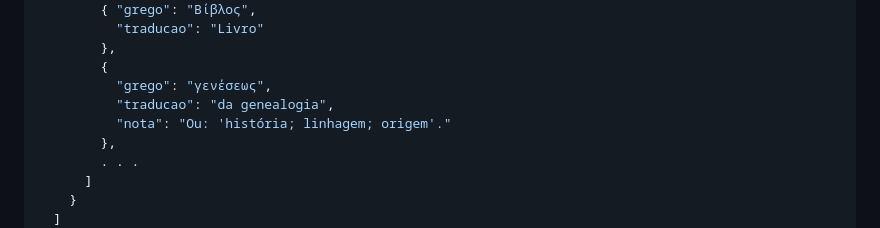
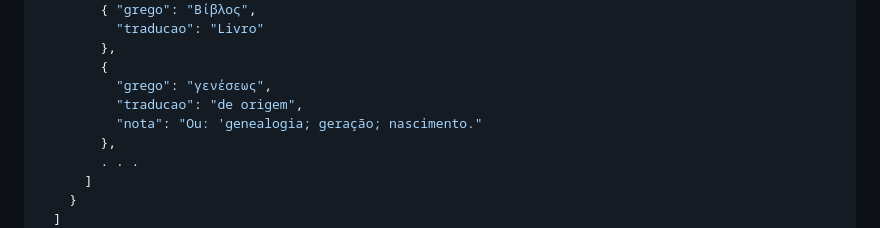
Before and after one commit to MatheusZeita/A-Palavra-Interlinear, a Markdown page: docs/Arquitetura.md, the part around the change. GitHub-like rendering.

Commit message:
docs: concertei uma palavra do modelo JSON

```diff
--- a/docs/Arquitetura.md
+++ b/docs/Arquitetura.md
@@ -107,8 +107,8 @@ Cada capítulo bíblico é representado por um arquivo `.json` com a seguinte es
         },
         {
           "grego": "γενέσεως",
-          "traducao": "da genealogia",
-          "nota": "Ou: 'história; linhagem; origem'."
+          "traducao": "de origem",
+          "nota": "Ou: 'genealogia; geração; nascimento."
         },
         . . .
       ]
```
